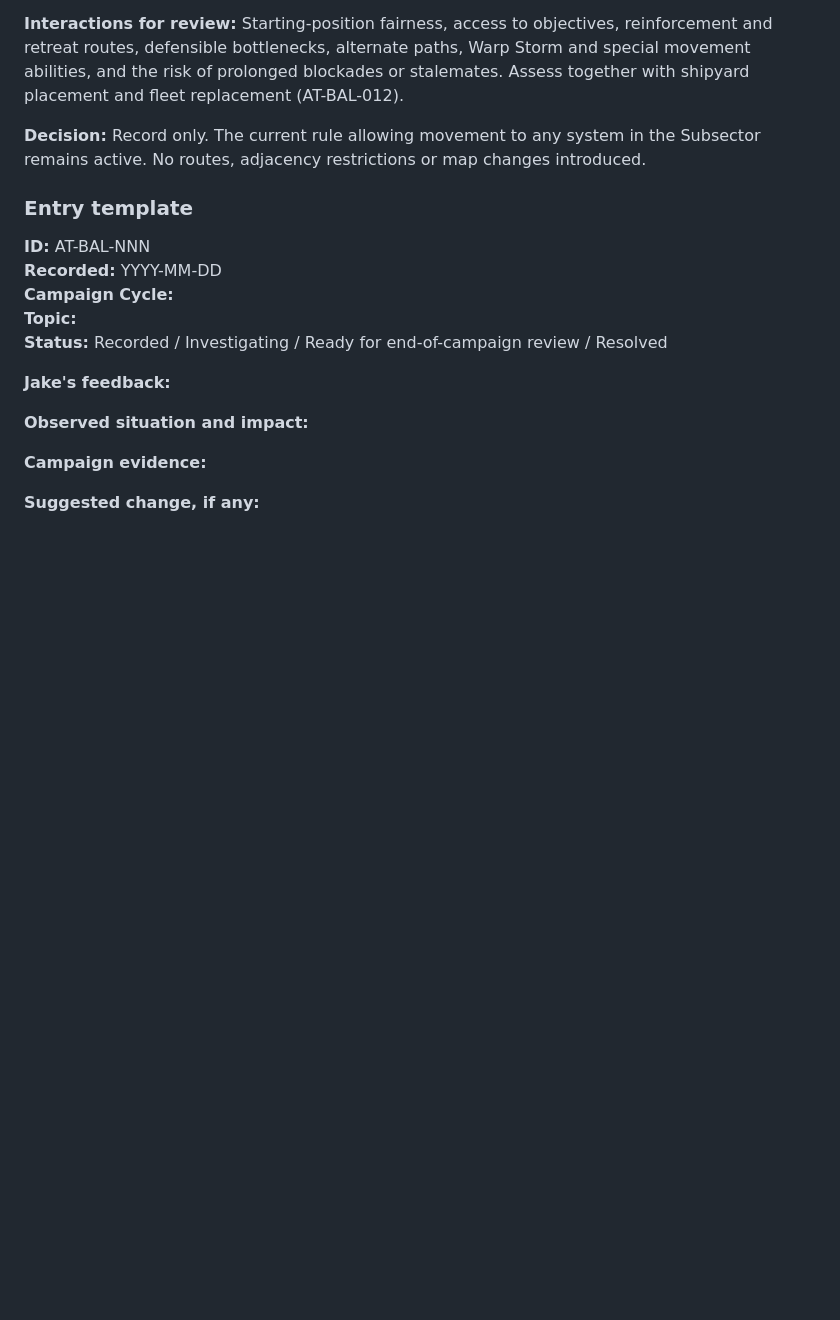
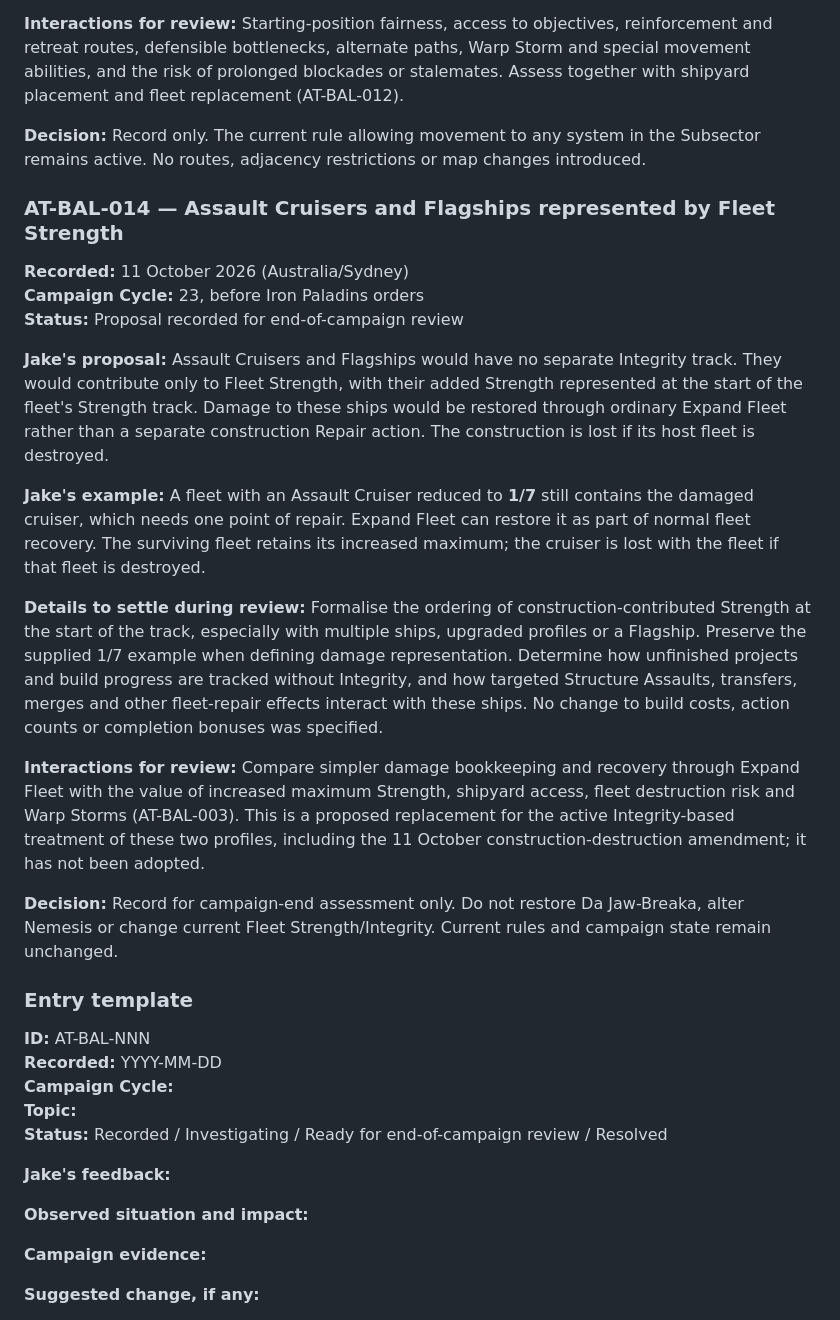
Before and after one commit to NoxAnimusVicta/Soulstorm-Meta-Campaigns, a Markdown page: Atreus_Playtest_Balance_Notes.md, the part around the change. Rendered like a GitHub page; blank space fills up the shorter version.

Commit message:
Record Fleet Strength-only Assault Cruiser and Flagship proposal

```diff
--- a/Atreus_Playtest_Balance_Notes.md
+++ b/Atreus_Playtest_Balance_Notes.md
@@ -265,6 +265,22 @@ Consider a random event that reduces Authority according to the number of holdin
 
 **Decision:** Record only. The current rule allowing movement to any system in the Subsector remains active. No routes, adjacency restrictions or map changes introduced.
 
+### AT-BAL-014 — Assault Cruisers and Flagships represented by Fleet Strength
+
+**Recorded:** 11 October 2026 (Australia/Sydney)
+**Campaign Cycle:** 23, before Iron Paladins orders
+**Status:** Proposal recorded for end-of-campaign review
+
+**Jake's proposal:** Assault Cruisers and Flagships would have no separate Integrity track. They would contribute only to Fleet Strength, with their added Strength represented at the start of the fleet's Strength track. Damage to these ships would be restored through ordinary Expand Fleet rather than a separate construction Repair action. The construction is lost if its host fleet is destroyed.
+
+**Jake's example:** A fleet with an Assault Cruiser reduced to **1/7** still contains the damaged cruiser, which needs one point of repair. Expand Fleet can restore it as part of normal fleet recovery. The surviving fleet retains its increased maximum; the cruiser is lost with the fleet if that fleet is destroyed.
+
+**Details to settle during review:** Formalise the ordering of construction-contributed Strength at the start of the track, especially with multiple ships, upgraded profiles or a Flagship. Preserve the supplied 1/7 example when defining damage representation. Determine how unfinished projects and build progress are tracked without Integrity, and how targeted Structure Assaults, transfers, merges and other fleet-repair effects interact with these ships. No change to build costs, action counts or completion bonuses was specified.
+
+**Interactions for review:** Compare simpler damage bookkeeping and recovery through Expand Fleet with the value of increased maximum Strength, shipyard access, fleet destruction risk and Warp Storms (AT-BAL-003). This is a proposed replacement for the active Integrity-based treatment of these two profiles, including the 11 October construction-destruction amendment; it has not been adopted.
+
+**Decision:** Record for campaign-end assessment only. Do not restore Da Jaw-Breaka, alter Nemesis or change current Fleet Strength/Integrity. Current rules and campaign state remain unchanged.
+
 ### Entry template
 
 **ID:** AT-BAL-NNN
```
